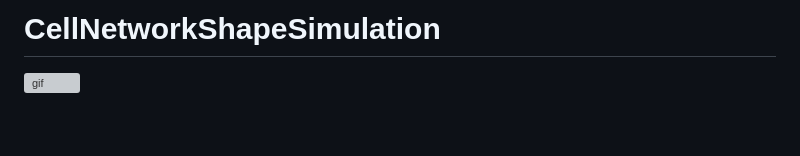
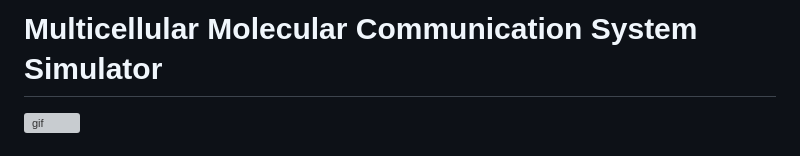
Before and after one commit to saikiRA1011/MulticellularMolecularCommunicationSystemSimulator, a Markdown page: README_jp.md, the part around the change. GitHub-like rendering; blank space fills up the shorter version; grey boxes are pictures that could not be loaded.

```diff
--- a/README_jp.md
+++ b/README_jp.md
@@ -1,4 +1,4 @@
-# CellNetworkShapeSimulation
+# Multicellular Molecular Communication System Simulator
 ![gif](https://github.com/saikiRA1011/CellNetworkShapeSimulation/blob/main/readme_img/sim.gif)
 
 # Overview
```
